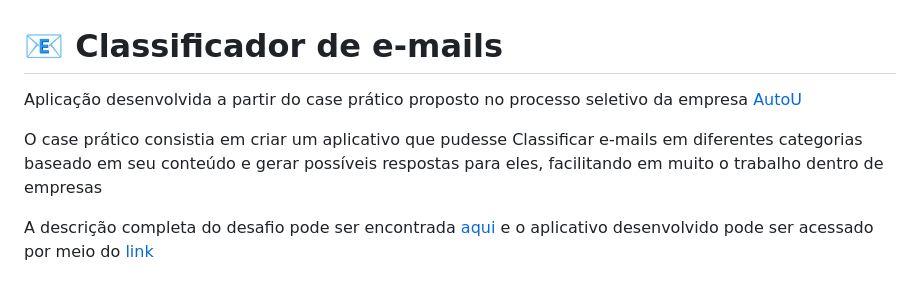
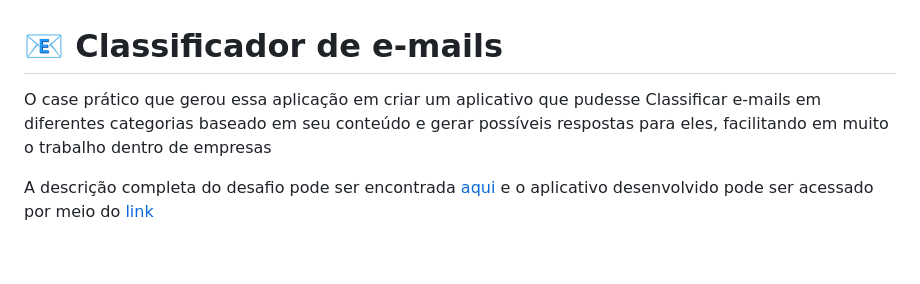
Before and after one commit to arthurhdr/classificador-de-emails, a Markdown page: README.md, the part around the change. Rendered like a GitHub page; blank space fills up the shorter version.

```diff
--- a/README.md
+++ b/README.md
@@ -1,8 +1,6 @@
 # :email: Classificador de e-mails
 
-Aplicação desenvolvida a partir do case prático proposto no processo seletivo da empresa [AutoU](https://www.autou.io/)
-
-O case prático consistia em criar um aplicativo que pudesse Classificar e-mails em diferentes categorias baseado em seu conteúdo e gerar possíveis respostas para eles, facilitando em muito o trabalho dentro de empresas
+O case prático que gerou essa aplicação em criar um aplicativo que pudesse Classificar e-mails em diferentes categorias baseado em seu conteúdo e gerar possíveis respostas para eles, facilitando em muito o trabalho dentro de empresas
 
 A descrição completa do desafio pode ser encontrada [aqui](https://autou-digital.notion.site/Case-Pr-tico-AutoU-Desenvolvimento-18836ce78e5580d0b59bcf9610b27769) e o aplicativo desenvolvido pode ser acessado por meio do  [link](https://classificador-de-emails.up.railway.app/)
 
```
